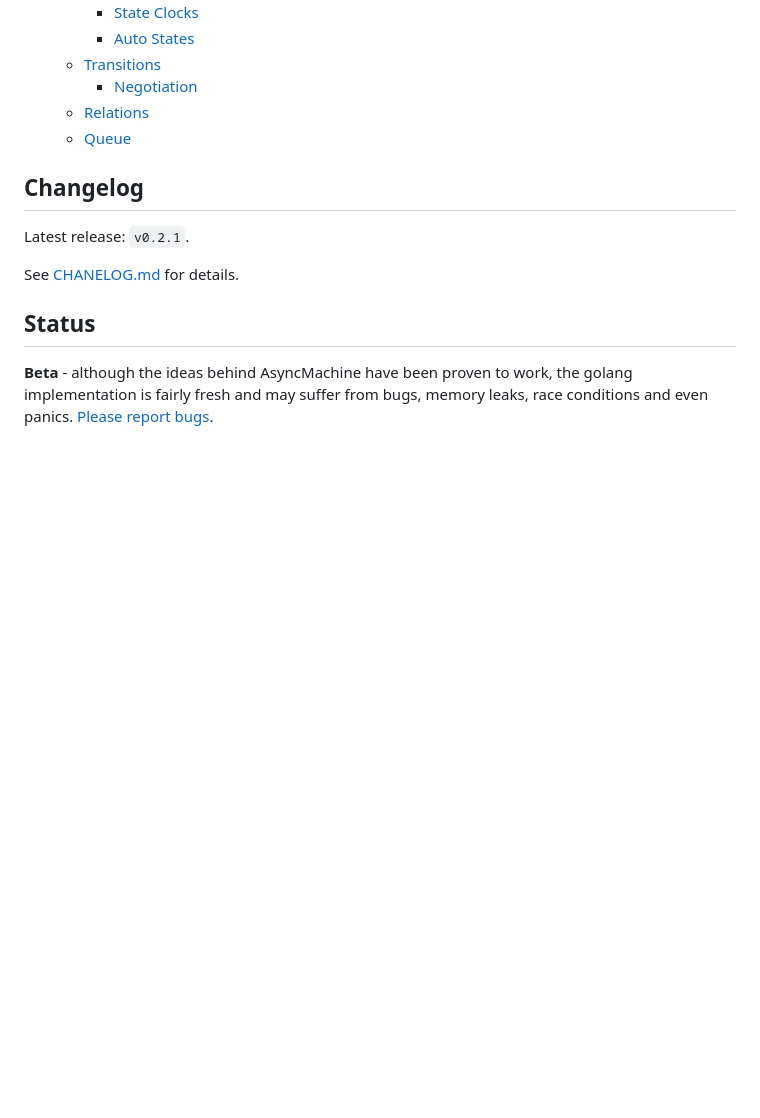
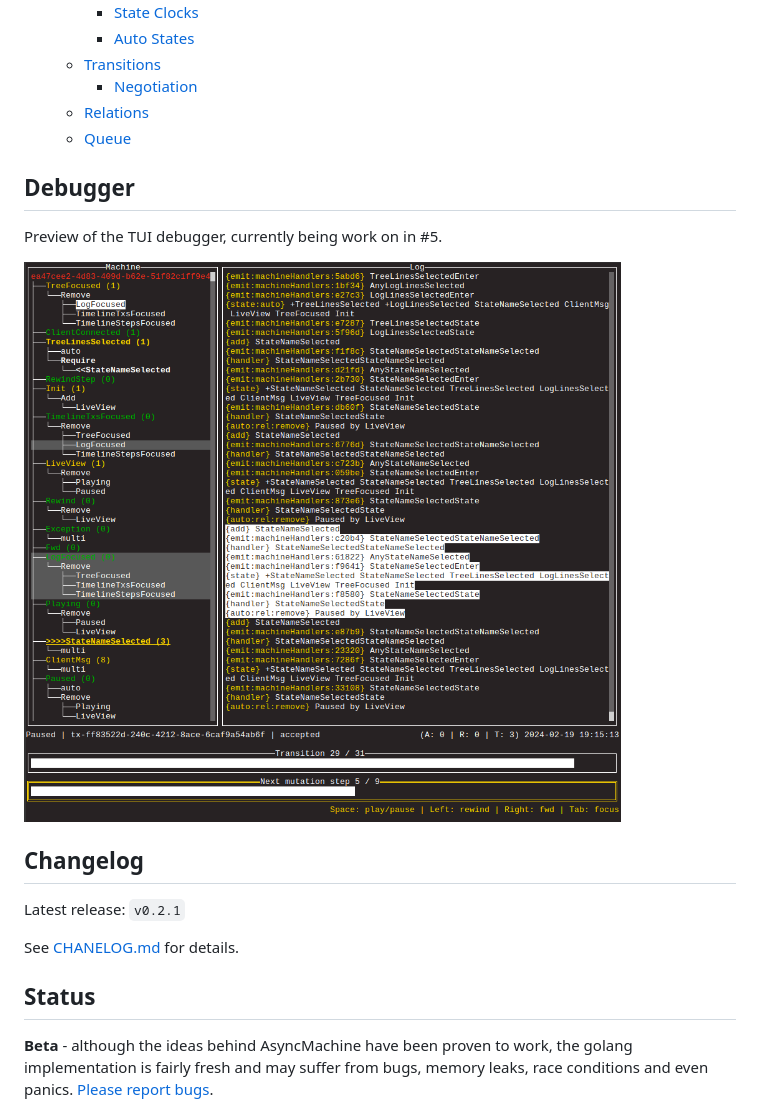
Before and after one commit to pancsta/asyncmachine-go, a Markdown page: README.md, the part around the change. Rendered like a GitHub page; pictures changed too: assets/debugger.png (added); blank space fills up the shorter version.

Commit message:
docs: add debugger img

```diff
--- a/README.md
+++ b/README.md
@@ -137,9 +137,15 @@ func HandleFileProcessingTask(ctx context.Context, t *asynq.Task) error {
    - [Relations](/docs/manual.md#relations)
    - [Queue](/docs/manual.md#queue)
 
+## Debugger
+
+Preview of the TUI debugger, currently being work on in #5.
+
+![TUI Debugger](assets/debugger.png)
+
 ## Changelog
 
-Latest release: `v0.2.1`.
+Latest release: `v0.2.1`
 
 See [CHANELOG.md](/CHANGELOG.md) for details.
 
```
